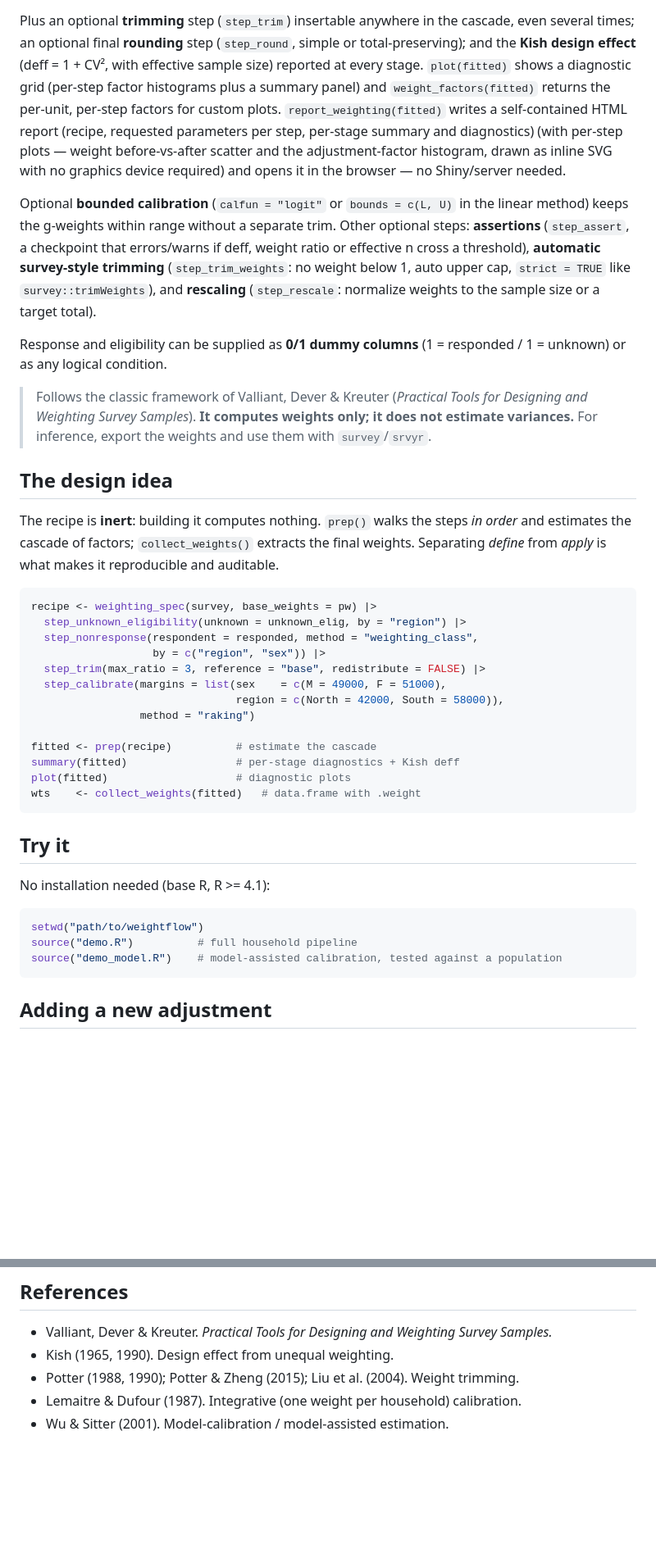
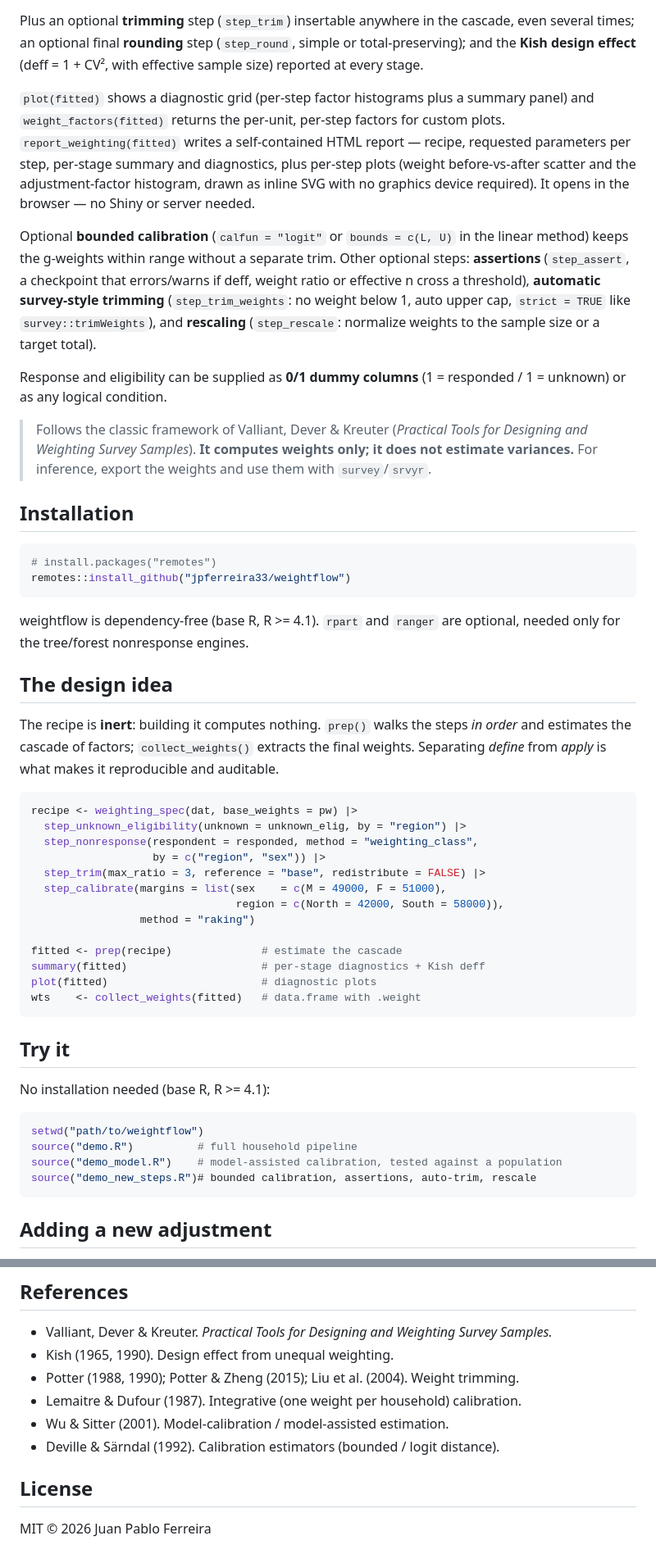
Before and after one commit to jpferreira33/weightflow, a Markdown page: README.md, 2 parts joined by grey strips. Shown at 82% size. Rendered like a GitHub page; blank space fills up the shorter version.

Commit message:
Runnable examples and README using bundled data

````diff
--- a/README.md
+++ b/README.md
@@ -26,12 +26,23 @@ adjustments:
 Plus an optional **trimming** step (`step_trim`) insertable anywhere in the
 cascade, even several times; an optional final **rounding** step (`step_round`,
 simple or total-preserving); and the **Kish design effect** (deff = 1 + CV²,
-with effective sample size) reported at every stage. `plot(fitted)` shows a
-diagnostic grid (per-step factor histograms plus a summary panel) and
-`weight_factors(fitted)` returns the per-unit, per-step factors for custom plots. `report_weighting(fitted)` writes a self-contained HTML report (recipe, requested parameters per step, per-stage summary and diagnostics) (with per-step plots — weight before-vs-after scatter and the adjustment-factor histogram, drawn as inline SVG with no graphics device required) and opens it in the browser — no Shiny/server needed.
+with effective sample size) reported at every stage.
 
+`plot(fitted)` shows a diagnostic grid (per-step factor histograms plus a
+summary panel) and `weight_factors(fitted)` returns the per-unit, per-step
+factors for custom plots. `report_weighting(fitted)` writes a self-contained
+HTML report — recipe, requested parameters per step, per-stage summary and
+diagnostics, plus per-step plots (weight before-vs-after scatter and the
+adjustment-factor histogram, drawn as inline SVG with no graphics device
+required). It opens in the browser — no Shiny or server needed.
 
-Optional **bounded calibration** (`calfun = "logit"` or `bounds = c(L, U)` in the linear method) keeps the g-weights within range without a separate trim. Other optional steps: **assertions** (`step_assert`, a checkpoint that errors/warns if deff, weight ratio or effective n cross a threshold), **automatic survey-style trimming** (`step_trim_weights`: no weight below 1, auto upper cap, `strict = TRUE` like `survey::trimWeights`), and **rescaling** (`step_rescale`: normalize weights to the sample size or a target total).
+Optional **bounded calibration** (`calfun = "logit"` or `bounds = c(L, U)` in
+the linear method) keeps the g-weights within range without a separate trim.
+Other optional steps: **assertions** (`step_assert`, a checkpoint that
+errors/warns if deff, weight ratio or effective n cross a threshold),
+**automatic survey-style trimming** (`step_trim_weights`: no weight below 1,
+auto upper cap, `strict = TRUE` like `survey::trimWeights`), and **rescaling**
+(`step_rescale`: normalize weights to the sample size or a target total).
 
 Response and eligibility can be supplied as **0/1 dummy columns** (1 = responded
 / 1 = unknown) or as any logical condition.
@@ -41,6 +52,16 @@ Response and eligibility can be supplied as **0/1 dummy columns** (1 = responded
 > does not estimate variances.** For inference, export the weights and use them
 > with `survey`/`srvyr`.
 
+## Installation
+
+```r
+# install.packages("remotes")
+remotes::install_github("jpferreira33/weightflow")
+```
+
+weightflow is dependency-free (base R, R >= 4.1). `rpart` and `ranger` are
+optional, needed only for the tree/forest nonresponse engines.
+
 ## The design idea
 
 The recipe is **inert**: building it computes nothing. `prep()` walks the steps
@@ -49,7 +70,7 @@ the final weights. Separating *define* from *apply* is what makes it
 reproducible and auditable.
 
 ```r
-recipe <- weighting_spec(survey, base_weights = pw) |>
+recipe <- weighting_spec(dat, base_weights = pw) |>
   step_unknown_eligibility(unknown = unknown_elig, by = "region") |>
   step_nonresponse(respondent = responded, method = "weighting_class",
                    by = c("region", "sex")) |>
@@ -58,9 +79,9 @@ recipe <- weighting_spec(survey, base_weights = pw) |>
                                 region = c(North = 42000, South = 58000)),
                  method = "raking")
 
-fitted <- prep(recipe)          # estimate the cascade
-summary(fitted)                 # per-stage diagnostics + Kish deff
-plot(fitted)                    # diagnostic plots
+fitted <- prep(recipe)              # estimate the cascade
+summary(fitted)                     # per-stage diagnostics + Kish deff
+plot(fitted)                        # diagnostic plots
 wts    <- collect_weights(fitted)   # data.frame with .weight
 ```
 
@@ -72,6 +93,7 @@ No installation needed (base R, R >= 4.1):
 setwd("path/to/weightflow")
 source("demo.R")          # full household pipeline
 source("demo_model.R")    # model-assisted calibration, tested against a population
+source("demo_new_steps.R")# bounded calibration, assertions, auto-trim, rescale
 ```
 
 ## Adding a new adjustment
@@ -87,3 +109,8 @@ method. Nothing else changes.
 - Potter (1988, 1990); Potter & Zheng (2015); Liu et al. (2004). Weight trimming.
 - Lemaitre & Dufour (1987). Integrative (one weight per household) calibration.
 - Wu & Sitter (2001). Model-calibration / model-assisted estimation.
+- Deville & Särndal (1992). Calibration estimators (bounded / logit distance).
+
+## License
+
+MIT © 2026 Juan Pablo Ferreira
````
